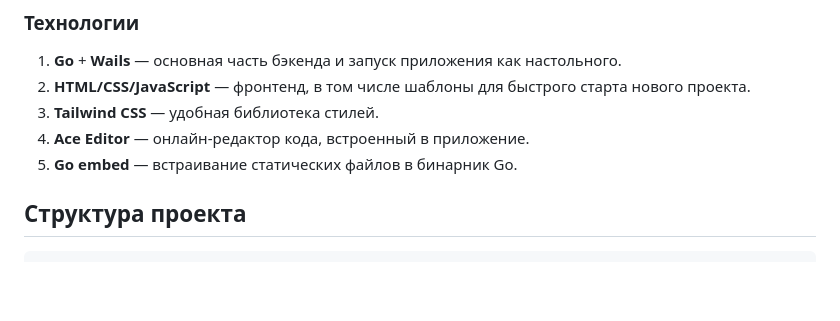
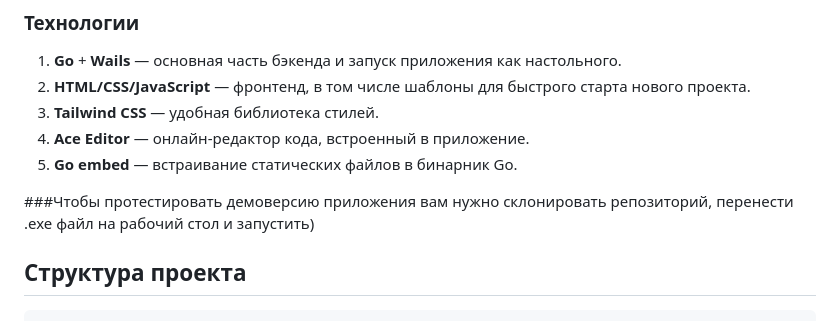
Before and after one commit to Valerijkk/webconstructor, a Markdown page: README.md, the part around the change. Rendered like a GitHub page; blank space fills up the shorter version.

```diff
--- a/README.md
+++ b/README.md
@@ -13,6 +13,8 @@
 3. **Tailwind CSS** — удобная библиотека стилей.
 4. **Ace Editor** — онлайн-редактор кода, встроенный в приложение.
 5. **Go embed** — встраивание статических файлов в бинарник Go.
+
+###Чтобы протестировать демоверсию приложения вам нужно склонировать репозиторий, перенести .exe файл на рабочий стол и запустить)
 
 ## Структура проекта
 
```
